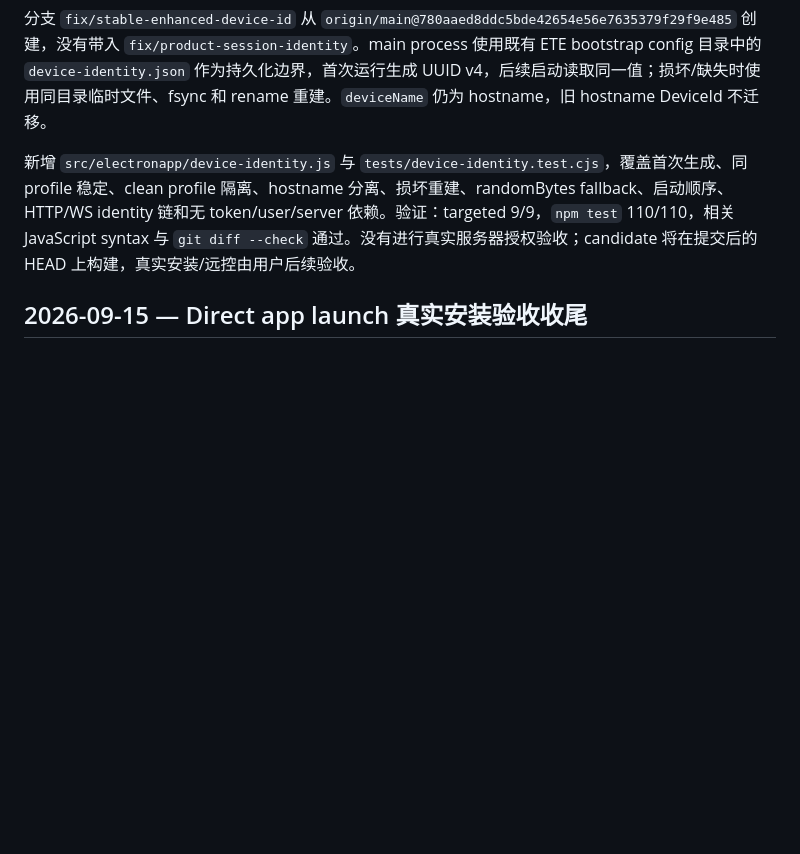
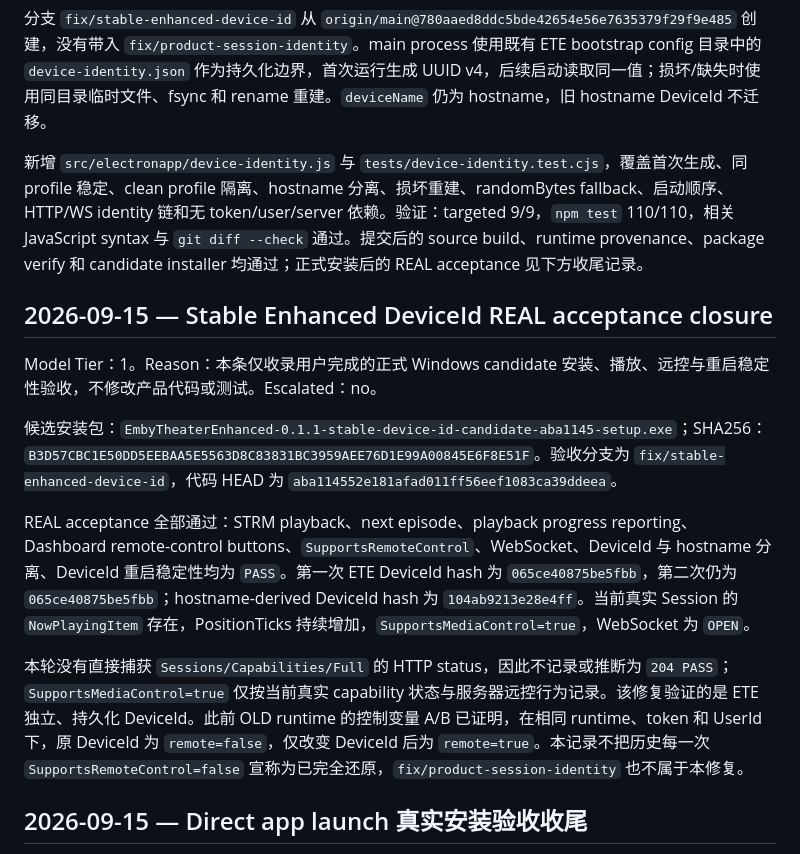
Before and after one commit to hope140/Emby-Theater-Enhanced, a Markdown page: docs/DEVELOPMENT_LOG.md, the part around the change. Drawn GitHub-style; blank space fills up the shorter version.

Commit message:
docs: close stable device id acceptance

```diff
--- a/docs/DEVELOPMENT_LOG.md
+++ b/docs/DEVELOPMENT_LOG.md
@@ -6,7 +6,17 @@ Model Tier：2。Reason：真实服务器 A/B 已证明 OLD 的 hostname DeviceI
 
 分支 `fix/stable-enhanced-device-id` 从 `origin/main@780aaed8ddc5bde42654e56e7635379f29f9e485` 创建，没有带入 `fix/product-session-identity`。main process 使用既有 ETE bootstrap config 目录中的 `device-identity.json` 作为持久化边界，首次运行生成 UUID v4，后续启动读取同一值；损坏/缺失时使用同目录临时文件、fsync 和 rename 重建。`deviceName` 仍为 hostname，旧 hostname DeviceId 不迁移。
 
-新增 `src/electronapp/device-identity.js` 与 `tests/device-identity.test.cjs`，覆盖首次生成、同 profile 稳定、clean profile 隔离、hostname 分离、损坏重建、randomBytes fallback、启动顺序、HTTP/WS identity 链和无 token/user/server 依赖。验证：targeted 9/9，`npm test` 110/110，相关 JavaScript syntax 与 `git diff --check` 通过。没有进行真实服务器授权验收；candidate 将在提交后的 HEAD 上构建，真实安装/远控由用户后续验收。
+新增 `src/electronapp/device-identity.js` 与 `tests/device-identity.test.cjs`，覆盖首次生成、同 profile 稳定、clean profile 隔离、hostname 分离、损坏重建、randomBytes fallback、启动顺序、HTTP/WS identity 链和无 token/user/server 依赖。验证：targeted 9/9，`npm test` 110/110，相关 JavaScript syntax 与 `git diff --check` 通过。提交后的 source build、runtime provenance、package verify 和 candidate installer 均通过；正式安装后的 REAL acceptance 见下方收尾记录。
+
+## 2026-09-15 — Stable Enhanced DeviceId REAL acceptance closure
+
+Model Tier：1。Reason：本条仅收录用户完成的正式 Windows candidate 安装、播放、远控与重启稳定性验收，不修改产品代码或测试。Escalated：no。
+
+候选安装包：`EmbyTheaterEnhanced-0.1.1-stable-device-id-candidate-aba1145-setup.exe`；SHA256：`B3D57CBC1E50DD5EEBAA5E5563D8C83831BC3959AEE76D1E99A00845E6F8E51F`。验收分支为 `fix/stable-enhanced-device-id`，代码 HEAD 为 `aba114552e181afad011ff56eef1083ca39ddeea`。
+
+REAL acceptance 全部通过：STRM playback、next episode、playback progress reporting、Dashboard remote-control buttons、`SupportsRemoteControl`、WebSocket、DeviceId 与 hostname 分离、DeviceId 重启稳定性均为 `PASS`。第一次 ETE DeviceId hash 为 `065ce40875be5fbb`，第二次仍为 `065ce40875be5fbb`；hostname-derived DeviceId hash 为 `104ab9213e28e4ff`。当前真实 Session 的 `NowPlayingItem` 存在，PositionTicks 持续增加，`SupportsMediaControl=true`，WebSocket 为 `OPEN`。
+
+本轮没有直接捕获 `Sessions/Capabilities/Full` 的 HTTP status，因此不记录或推断为 `204 PASS`；`SupportsMediaControl=true` 仅按当前真实 capability 状态与服务器远控行为记录。该修复验证的是 ETE 独立、持久化 DeviceId。此前 OLD runtime 的控制变量 A/B 已证明，在相同 runtime、token 和 UserId 下，原 DeviceId 为 `remote=false`，仅改变 DeviceId 后为 `remote=true`。本记录不把历史每一次 `SupportsRemoteControl=false` 宣称为已完全还原，`fix/product-session-identity` 也不属于本修复。
 
 ## 2026-09-15 — Direct app launch 真实安装验收收尾
 
```
Also changed, not shown: docs/PROJECT_STATUS.md (+3 -1 lines).
